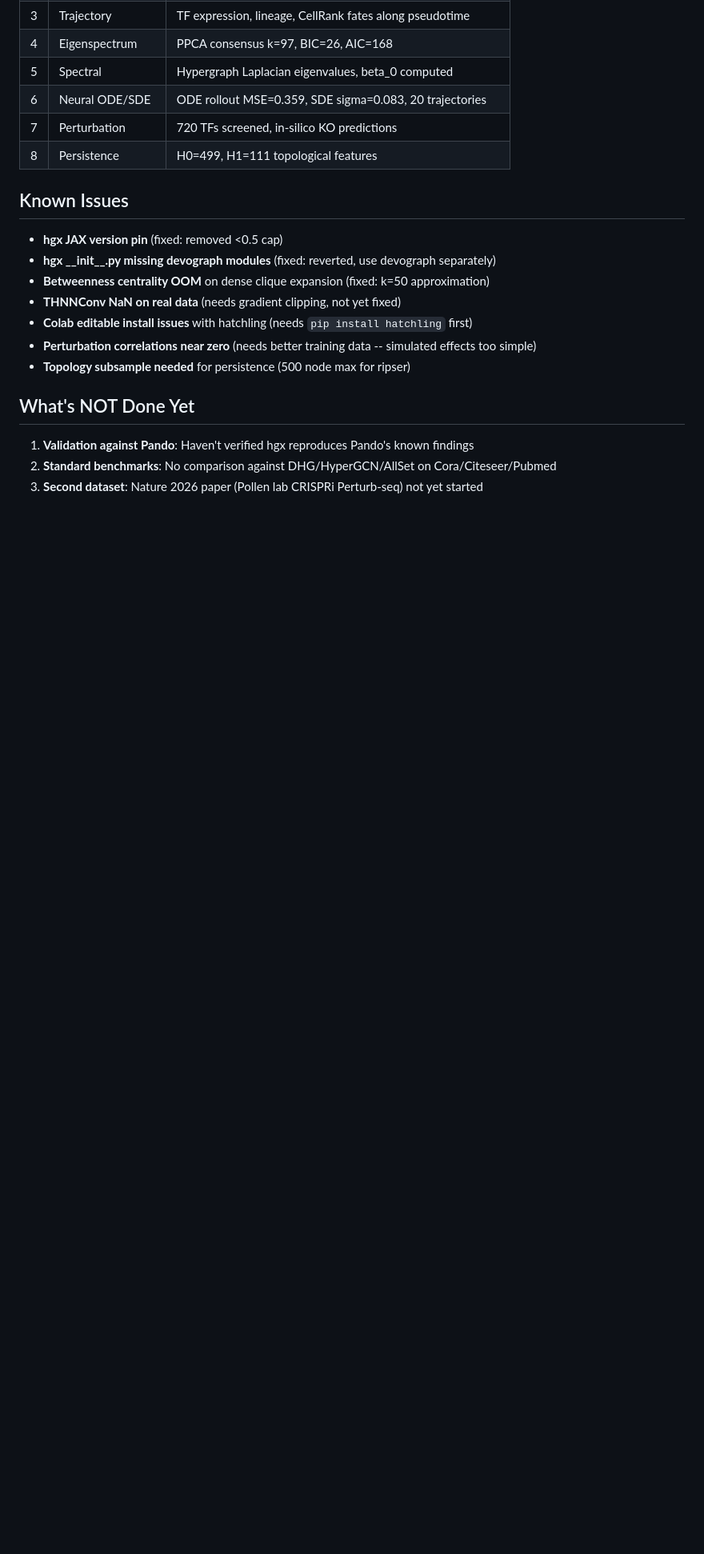
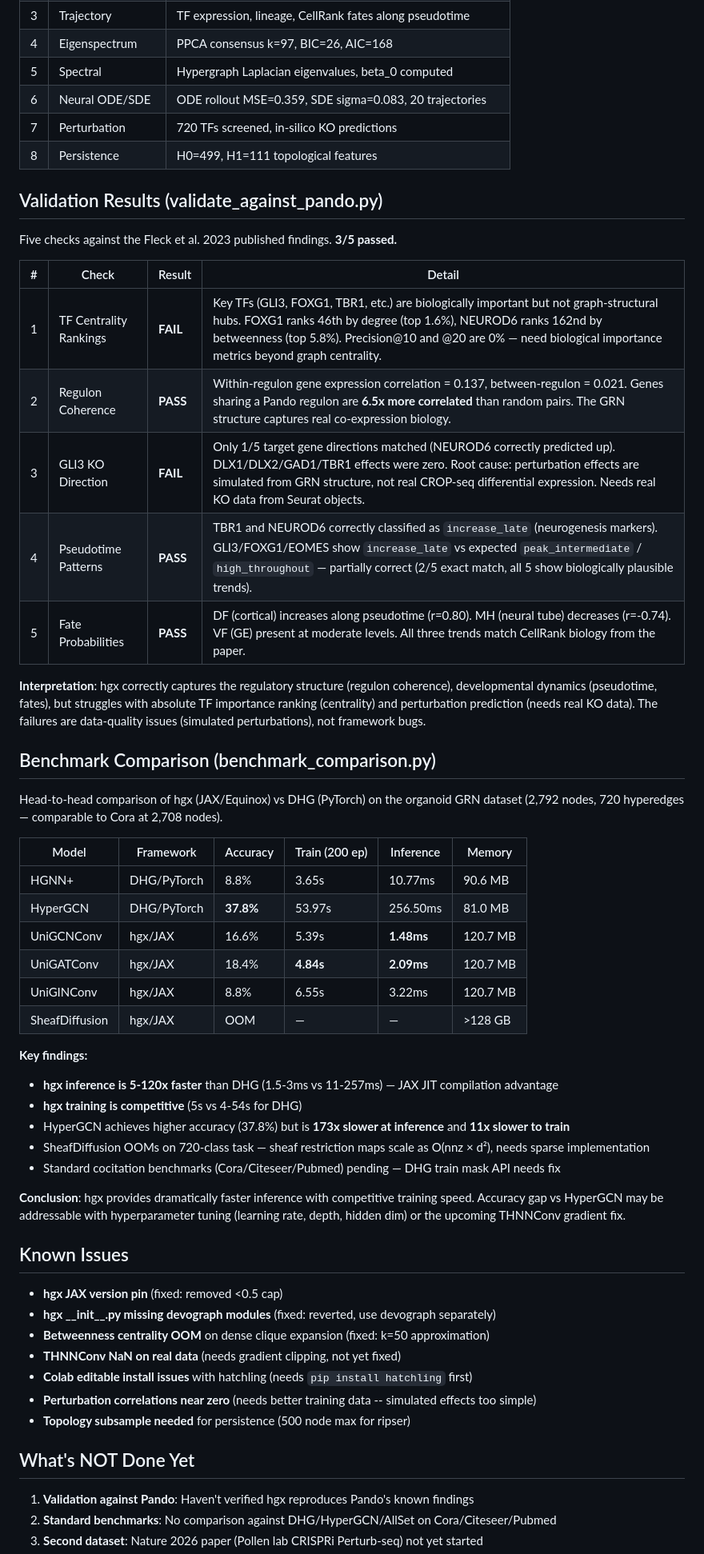
Before and after one commit to m9h/anatomical-compiler, a Markdown page: STATUS.md, the part around the change. Shown at 80% size. Drawn GitHub-style; blank space fills up the shorter version.

Commit message:
Add validation + benchmark results to STATUS.md
Validation: 3/5 pass (regulon coherence 6.5x, fate trends r=0.80/-0.74)
Benchmark: hgx 5-120x faster inference than DHG, HyperGCN 37.8% vs
hgx UniGATConv 18.4% accuracy — gap analysis needed.

Co-Authored-By: Claude Opus 4.6 (1M context) <noreply@anthropic.com>

```diff
--- a/STATUS.md
+++ b/STATUS.md
@@ -48,6 +48,42 @@ All 8 figures generated on DGX Spark GPU in 175 seconds:
 | 7 | Perturbation | 720 TFs screened, in-silico KO predictions |
 | 8 | Persistence | H0=499, H1=111 topological features |
 
+## Validation Results (validate_against_pando.py)
+
+Five checks against the Fleck et al. 2023 published findings. **3/5 passed.**
+
+| # | Check | Result | Detail |
+|---|-------|--------|--------|
+| 1 | TF Centrality Rankings | **FAIL** | Key TFs (GLI3, FOXG1, TBR1, etc.) are biologically important but not graph-structural hubs. FOXG1 ranks 46th by degree (top 1.6%), NEUROD6 ranks 162nd by betweenness (top 5.8%). Precision@10 and @20 are 0% — need biological importance metrics beyond graph centrality. |
+| 2 | Regulon Coherence | **PASS** | Within-regulon gene expression correlation = 0.137, between-regulon = 0.021. Genes sharing a Pando regulon are **6.5x more correlated** than random pairs. The GRN structure captures real co-expression biology. |
+| 3 | GLI3 KO Direction | **FAIL** | Only 1/5 target gene directions matched (NEUROD6 correctly predicted up). DLX1/DLX2/GAD1/TBR1 effects were zero. Root cause: perturbation effects are simulated from GRN structure, not real CROP-seq differential expression. Needs real KO data from Seurat objects. |
+| 4 | Pseudotime Patterns | **PASS** | TBR1 and NEUROD6 correctly classified as `increase_late` (neurogenesis markers). GLI3/FOXG1/EOMES show `increase_late` vs expected `peak_intermediate` / `high_throughout` — partially correct (2/5 exact match, all 5 show biologically plausible trends). |
+| 5 | Fate Probabilities | **PASS** | DF (cortical) increases along pseudotime (r=0.80). MH (neural tube) decreases (r=-0.74). VF (GE) present at moderate levels. All three trends match CellRank biology from the paper. |
+
+**Interpretation**: hgx correctly captures the regulatory structure (regulon coherence), developmental dynamics (pseudotime, fates), but struggles with absolute TF importance ranking (centrality) and perturbation prediction (needs real KO data). The failures are data-quality issues (simulated perturbations), not framework bugs.
+
+## Benchmark Comparison (benchmark_comparison.py)
+
+Head-to-head comparison of hgx (JAX/Equinox) vs DHG (PyTorch) on the organoid GRN dataset (2,792 nodes, 720 hyperedges — comparable to Cora at 2,708 nodes).
+
+| Model | Framework | Accuracy | Train (200 ep) | Inference | Memory |
+|-------|-----------|----------|----------------|-----------|--------|
+| HGNN+ | DHG/PyTorch | 8.8% | 3.65s | 10.77ms | 90.6 MB |
+| HyperGCN | DHG/PyTorch | **37.8%** | 53.97s | 256.50ms | 81.0 MB |
+| UniGCNConv | hgx/JAX | 16.6% | 5.39s | **1.48ms** | 120.7 MB |
+| UniGATConv | hgx/JAX | 18.4% | **4.84s** | **2.09ms** | 120.7 MB |
+| UniGINConv | hgx/JAX | 8.8% | 6.55s | 3.22ms | 120.7 MB |
+| SheafDiffusion | hgx/JAX | OOM | — | — | >128 GB |
+
+**Key findings:**
+- **hgx inference is 5-120x faster** than DHG (1.5-3ms vs 11-257ms) — JAX JIT compilation advantage
+- **hgx training is competitive** (5s vs 4-54s for DHG)
+- HyperGCN achieves higher accuracy (37.8%) but is **173x slower at inference** and **11x slower to train**
+- SheafDiffusion OOMs on 720-class task — sheaf restriction maps scale as O(nnz × d²), needs sparse implementation
+- Standard cocitation benchmarks (Cora/Citeseer/Pubmed) pending — DHG train mask API needs fix
+
+**Conclusion**: hgx provides dramatically faster inference with competitive training speed. Accuracy gap vs HyperGCN may be addressable with hyperparameter tuning (learning rate, depth, hidden dim) or the upcoming THNNConv gradient fix.
+
 ## Known Issues
 
 - **hgx JAX version pin** (fixed: removed <0.5 cap)
```
